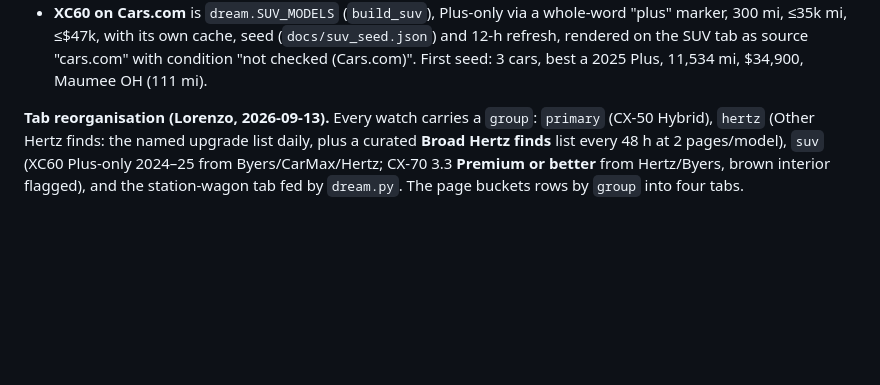
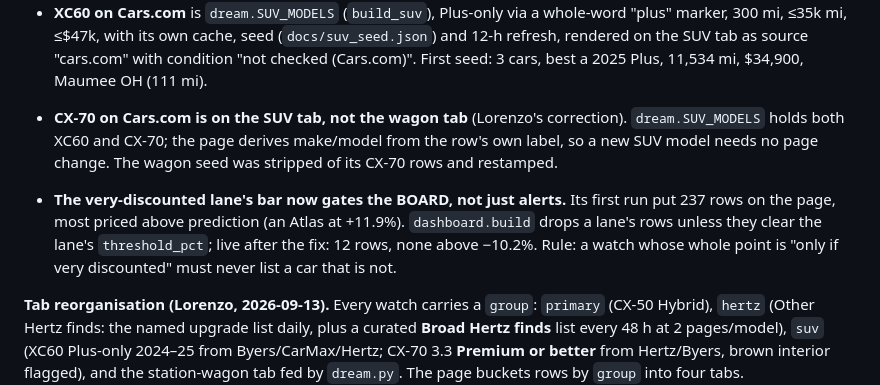
Before and after one commit to loremagno/hertz-deal-monitor, a Markdown page: CLAUDE_HANDOVER.md, the part around the change. Drawn GitHub-style; blank space fills up the shorter version.

Commit message:
Handover: CX-70 on the SUV tab, very-discounted lane gates the board
Co-Authored-By: Claude Fable 5.1 <noreply@anthropic.com>

```diff
--- a/CLAUDE_HANDOVER.md
+++ b/CLAUDE_HANDOVER.md
@@ -143,6 +143,17 @@ tracking query string is stripped, and the page links the vehicle cell.
   seed (`docs/suv_seed.json`) and 12-h refresh, rendered on the SUV tab as
   source "cars.com" with condition "not checked (Cars.com)". First seed: 3
   cars, best a 2025 Plus, 11,534 mi, $34,900, Maumee OH (111 mi).
+
+- **CX-70 on Cars.com is on the SUV tab, not the wagon tab** (Lorenzo's
+  correction). `dream.SUV_MODELS` holds both XC60 and CX-70; the page
+  derives make/model from the row's own label, so a new SUV model needs no
+  page change. The wagon seed was stripped of its CX-70 rows and restamped.
+- **The very-discounted lane's bar now gates the BOARD, not just alerts.**
+  Its first run put 237 rows on the page, most priced above prediction
+  (an Atlas at +11.9%). `dashboard.build` drops a lane's rows unless they
+  clear the lane's `threshold_pct`; live after the fix: 12 rows, none above
+  −10.2%. Rule: a watch whose whole point is "only if very discounted" must
+  never list a car that is not.
 
 **Tab reorganisation (Lorenzo, 2026-09-13).** Every watch carries a
 `group`: `primary` (CX-50 Hybrid), `hertz` (Other Hertz finds: the named
```
